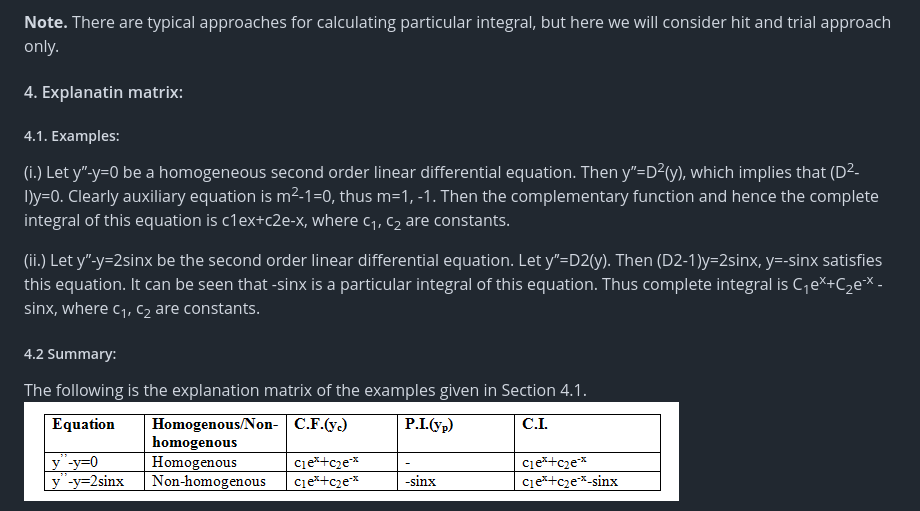
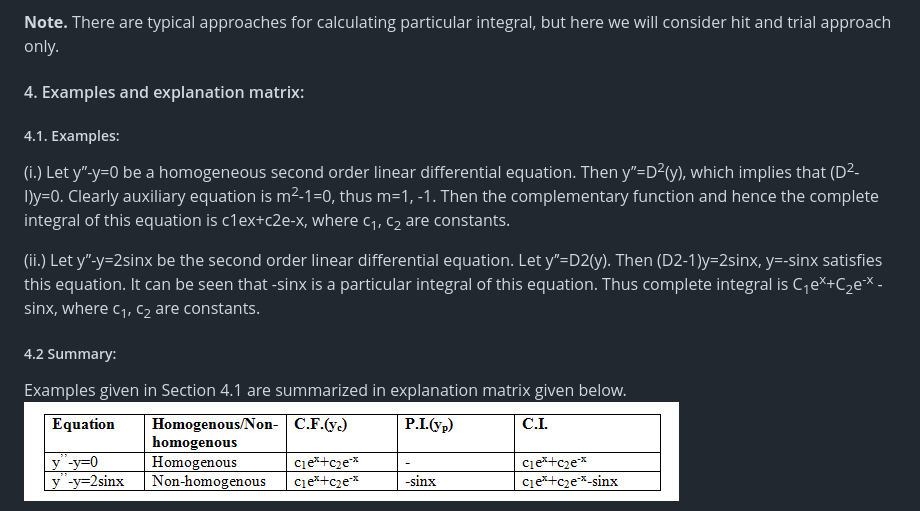
Before and after one commit to virtual-labs/exp-ordinary-linear-differential-dei, a Markdown page: experiment/theory.md, the part around the change. Rendered like a GitHub page.

```diff
--- a/experiment/theory.md
+++ b/experiment/theory.md
@@ -18,13 +18,13 @@ A specific function g(x) which satisfies equation (i) is called particular integ
 In particular, if f(x)=0, then complementary function gives all solutions of equation (i), so that C.I.=C.F, that is its solution is given by y(x) = c<sub>1</sub>e<sup>m</sup><sub>1</sub><sup>x</sup>+c<sub>2</sub>e<sup>m</sup><sub>2</sub><sup>x</sup>, where  c<sub>1</sub>, c<sub>2</sub> are constants and  m<sub>1</sub>, m<sub>2</sub> are the roots of the auxiliary equation am<sup>2</sup> +bm+c=0 <br>
 
 **Note.** There are typical approaches for calculating particular integral, but here we will consider hit and trial approach only.
-#### 4. Explanatin matrix:
+#### 4. Examples and explanation matrix:
 ##### 4.1. Examples:
 (i.) Let y’’-y=0 be a homogeneous second order linear differential equation. Then y’’=D<sup>2</sup>(y), which implies that (D<sup>2</sup>-I)y=0. Clearly auxiliary equation is m<sup>2</sup>-1=0, thus m=1, -1. Then the complementary function and hence the complete integral of this equation is c1ex+c2e-x, where c<sub>1</sub>, c<sub>2</sub> are constants.
 
 (ii.) Let y’’-y=2sinx be the second order linear differential equation. Let y’’=D2(y). Then (D2-1)y=2sinx, y=-sinx satisfies this equation. It can be seen that -sinx is a particular integral of this equation. Thus complete integral is C<sub>1</sub>e<sup>x</sup>+C<sub>2</sub>e<sup>-x</sup> -sinx, where c<sub>1</sub>, c<sub>2</sub> are constants.
 ##### 4.2 Summary:
-The following is the explanation matrix of the examples given in Section 4.1.
+Examples given in Section 4.1 are summarized in explanation matrix given below.
 ![Summary](images/exp10imageaddition.PNG "Summary")
 #### 5. Understanding:
 ##### 5.1. Collection of differentiable functions as a vector space:
```
